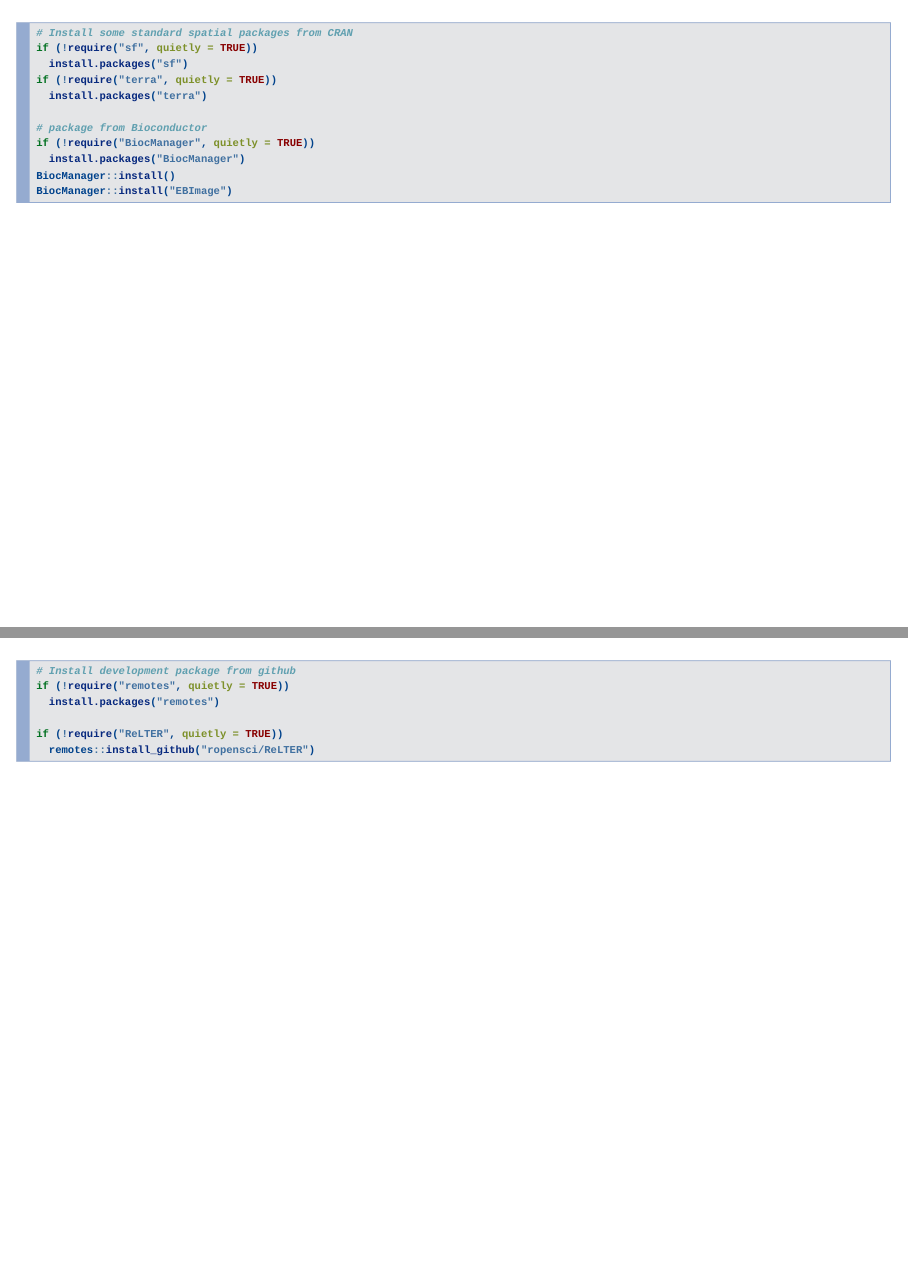
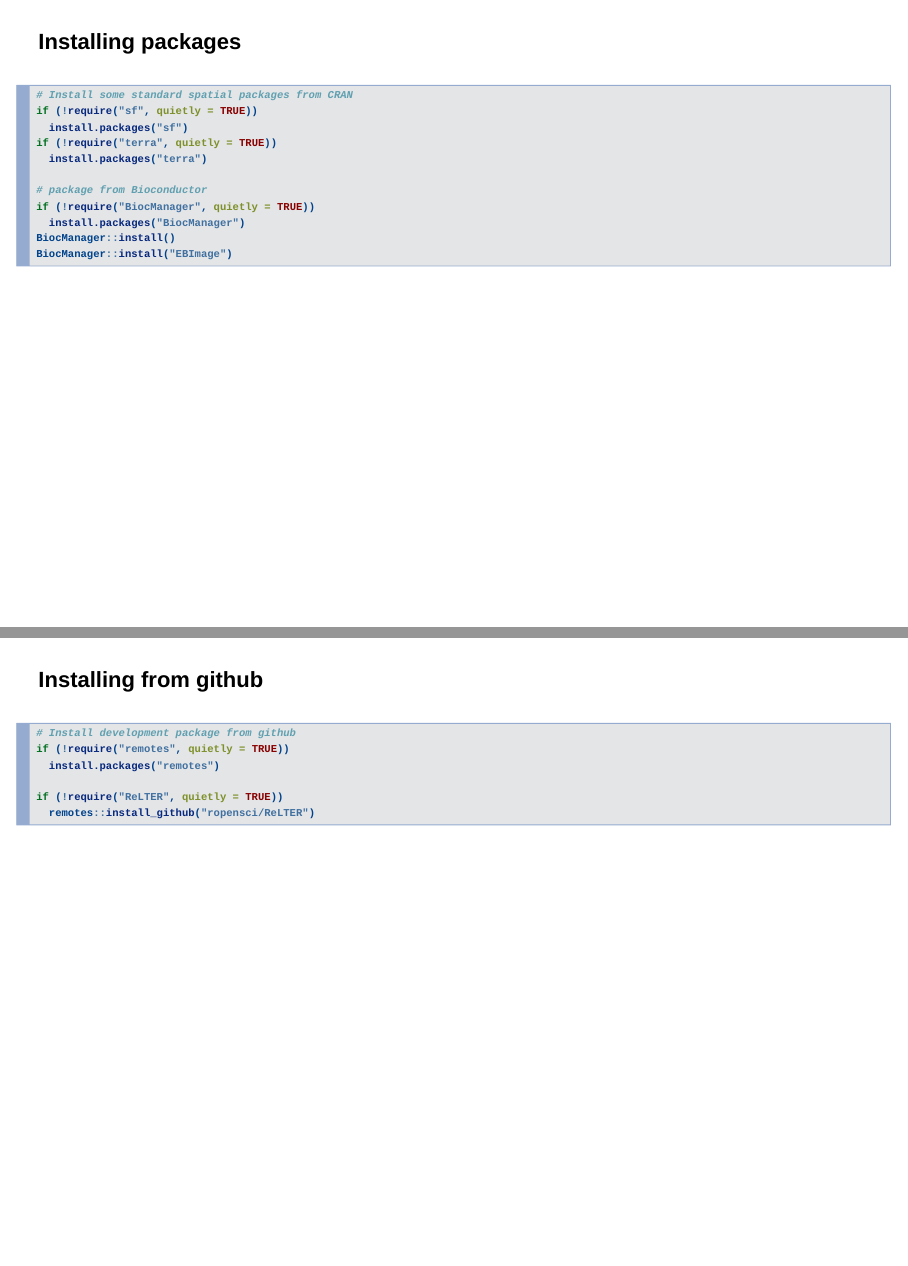
Before and after one commit to micha-silver/ReLTER_demo, an R Markdown document (Demo1_Rstudio_intro.Rmd): pages 7 and 8 of 13, joined at a grey line. Rendered offline with R 4.5, knitr and Pandoc, with nearby package versions; drawn as Slidy slides in place of the format the file asks for; some code elsewhere in the file could not run offline.

````diff
--- a/Demo1_Rstudio_intro.Rmd
+++ b/Demo1_Rstudio_intro.Rmd
@@ -64,7 +67,9 @@
 
 ----
 
-```{r intro-packages, message=FALSE}
+#### Installing packages
+
+```{r intro-packages, message=FALSE, warning=FALSE}
 # Install some standard spatial packages from CRAN
 if (!require("sf", quietly = TRUE))
   install.packages("sf")
@@ -80,7 +85,9 @@
 
 ----
 
-```{r intro-from-github}
+#### Installing from github
+
+```{r intro-from-github, message=FALSE, warning=FALSE}
 # Install development package from github
 if (!require("remotes", quietly = TRUE))
   install.packages("remotes")
````
Also changed, not shown: Demo1_Rstudio_intro.R (+2 -2 lines), ReLTER_Presentation.Rmd (+0 -2 lines), Demo1_Rstudio_intro.html, Demo1_Rstudio_intro.Rmd (3 more changed lines).
